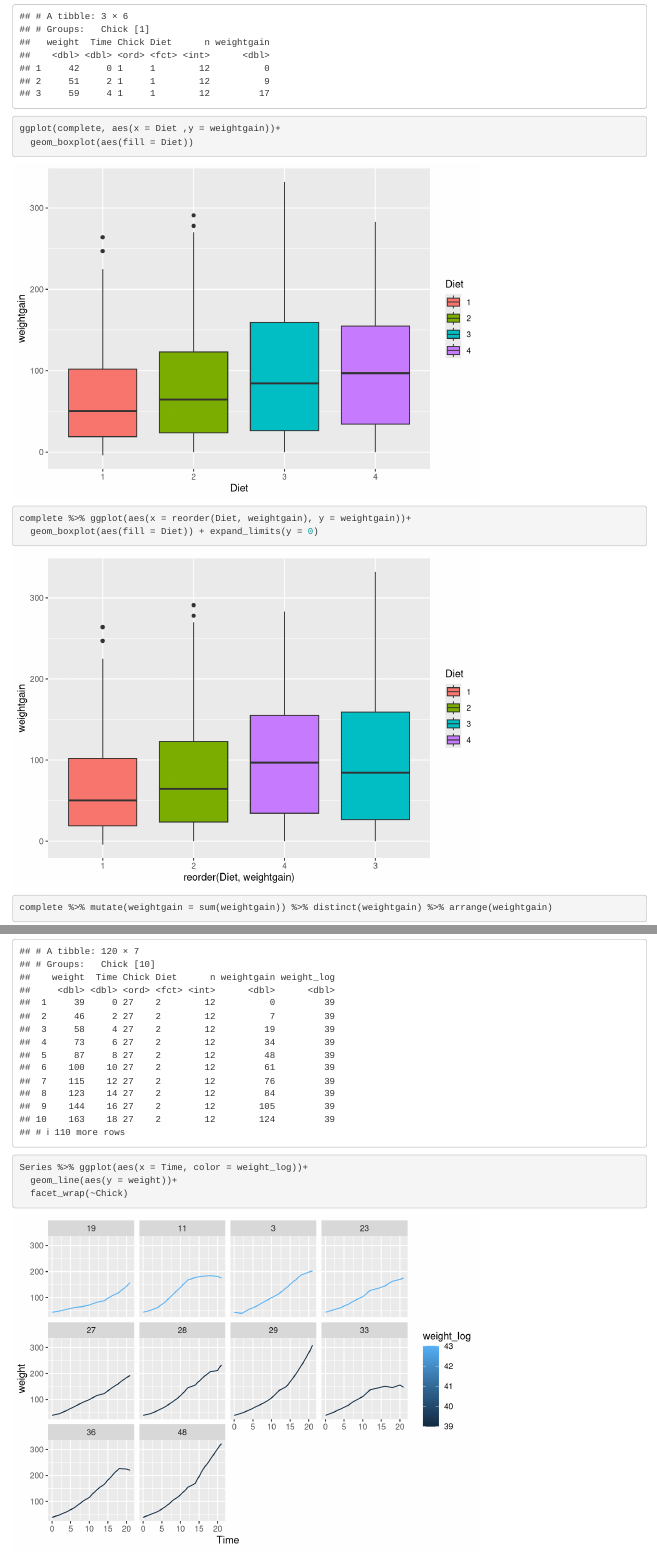
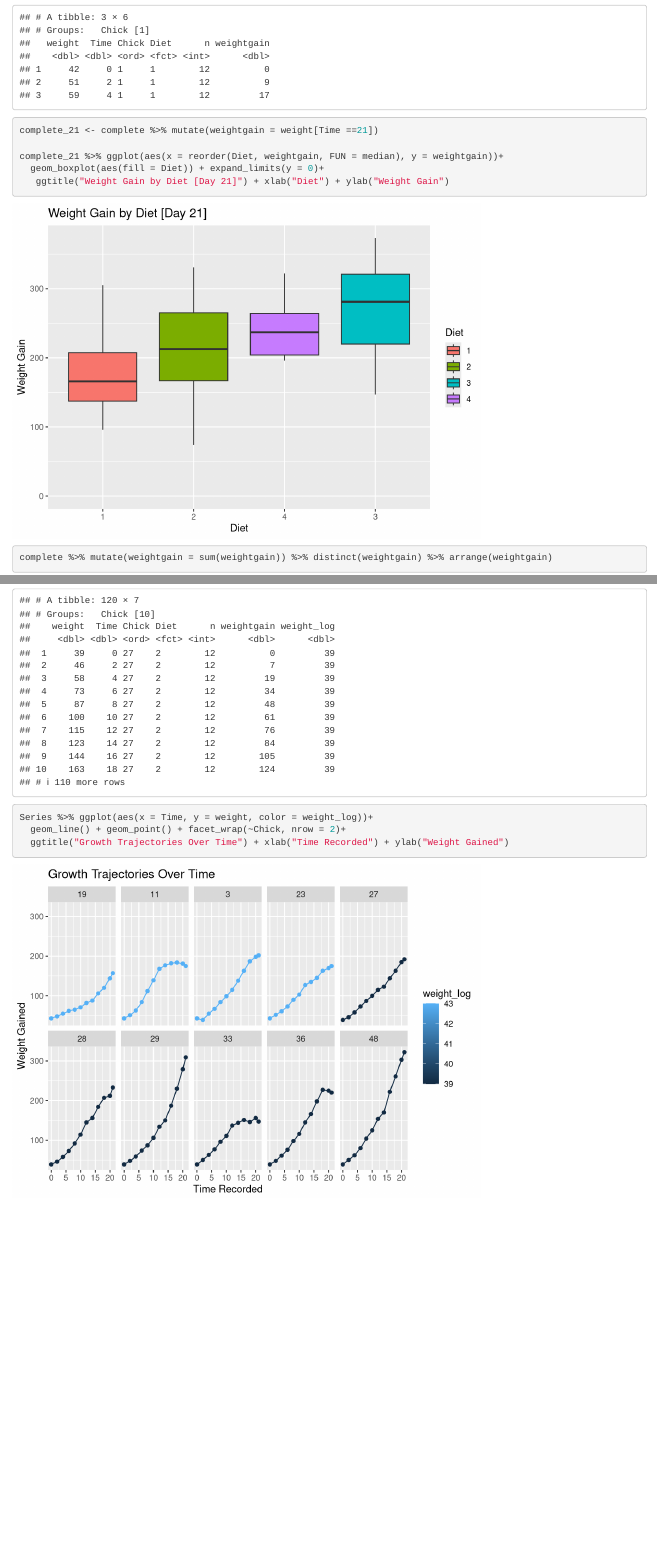
Before and after one commit to xazip/ds202_hw4, an R Markdown document (hw4.Rmd): the page in a window 1100 px wide, from 2540 px down before the commit and from 2370 px down after it, so that both start at the same text, and a second part further down, joined at a grey line. Rendered offline with R 4.5, knitr and Pandoc, with nearby package versions.

Commit message:
6 Questions answered

````diff
--- a/hw4.Rmd
+++ b/hw4.Rmd
@@ -59,12 +52,11 @@ print(head(complete, 3))
 ```
 
 ```{r}
-ggplot(complete, aes(x = Diet ,y = weightgain))+
-  geom_boxplot(aes(fill = Diet))
+complete_21 <- complete %>% mutate(weightgain = weight[Time ==21])
 
-
-complete %>% ggplot(aes(x = reorder(Diet, weightgain), y = weightgain))+
-  geom_boxplot(aes(fill = Diet)) + expand_limits(y = 0)
+complete_21 %>% ggplot(aes(x = reorder(Diet, weightgain, FUN = median), y = weightgain))+
+  geom_boxplot(aes(fill = Diet)) + expand_limits(y = 0)+
+   ggtitle("Weight Gain by Diet [Day 21]") + xlab("Diet") + ylab("Weight Gain")
 
 ```
 
@@ -88,12 +79,8 @@ complete %>% ggplot(aes(x = reorder(Chick, weightgain), y = weightgain, fill = C
 Series <- complete %>% group_by(Chick) %>% mutate(weight_log = weight[Time == 0]) %>% filter(weight_log == 39 | weight_log == 43) %>% arrange(weight_log)
 print(Series)
 
-Series %>% ggplot(aes(x = Time, color = weight_log))+
-  geom_line(aes(y = weight))+
-  facet_wrap(~Chick)
-
-
-
-
+Series %>% ggplot(aes(x = Time, y = weight, color = weight_log))+
+  geom_line() + geom_point() + facet_wrap(~Chick, nrow = 2)+
+  ggtitle("Growth Trajectories Over Time") + xlab("Time Recorded") + ylab("Weight Gained")
 
 ```
````
Also changed, not shown: hw4.Rmd (14 more changed lines).
